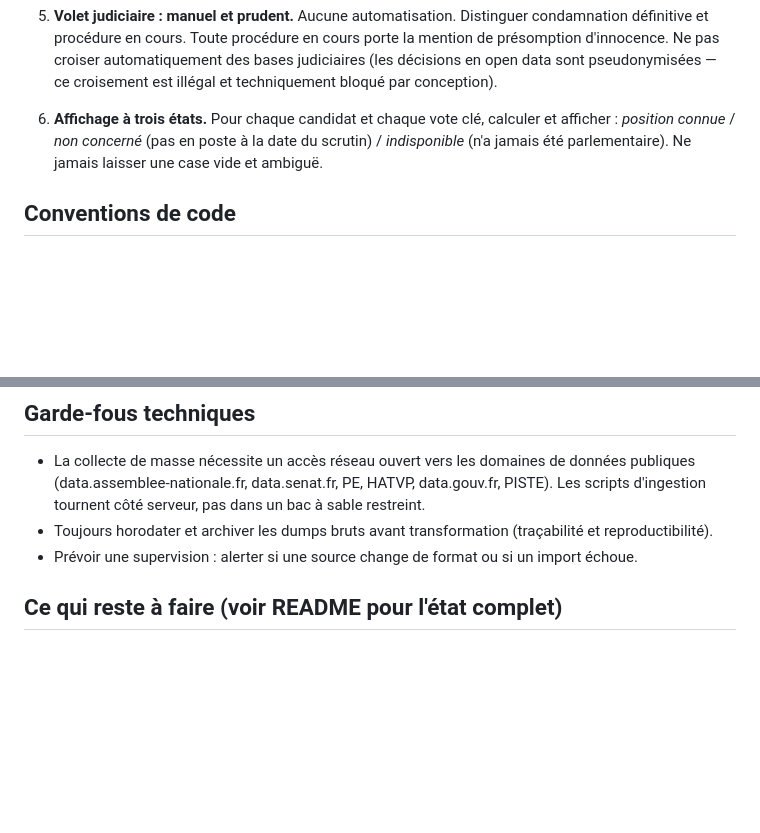
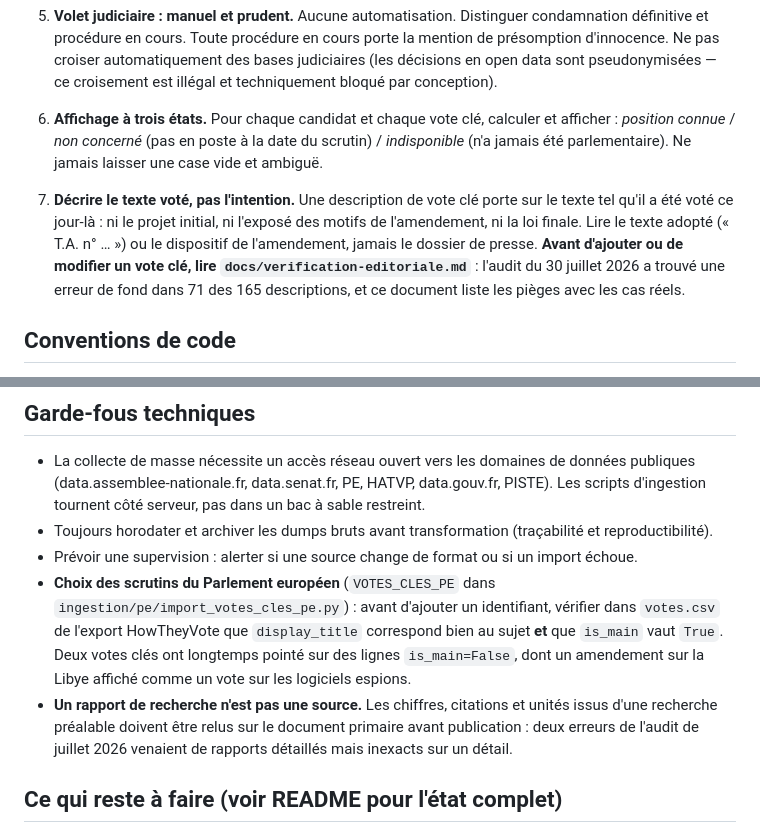
Before and after one commit to Mlolita26/le-vrai-vote, a Markdown page: CLAUDE.md, 2 parts joined by grey strips. Drawn GitHub-style; blank space fills up the shorter version.

```diff
--- a/CLAUDE.md
+++ b/CLAUDE.md
@@ -24,6 +24,8 @@ Ce projet manipule des données sur des personnes réelles dans un contexte éle
 
 6. **Affichage à trois états.** Pour chaque candidat et chaque vote clé, calculer et afficher : *position connue* / *non concerné* (pas en poste à la date du scrutin) / *indisponible* (n'a jamais été parlementaire). Ne jamais laisser une case vide et ambiguë.
 
+7. **Décrire le texte voté, pas l'intention.** Une description de vote clé porte sur le texte tel qu'il a été voté ce jour-là : ni le projet initial, ni l'exposé des motifs de l'amendement, ni la loi finale. Lire le texte adopté (« T.A. n° … ») ou le dispositif de l'amendement, jamais le dossier de presse. **Avant d'ajouter ou de modifier un vote clé, lire `docs/verification-editoriale.md`** : l'audit du 30 juillet 2026 a trouvé une erreur de fond dans 71 des 165 descriptions, et ce document liste les pièges avec les cas réels.
+
 ## Conventions de code
 
 - Langue de l'interface et du contenu : **français**.
@@ -38,6 +40,8 @@ Ce projet manipule des données sur des personnes réelles dans un contexte éle
 - La collecte de masse nécessite un accès réseau ouvert vers les domaines de données publiques (data.assemblee-nationale.fr, data.senat.fr, PE, HATVP, data.gouv.fr, PISTE). Les scripts d'ingestion tournent côté serveur, pas dans un bac à sable restreint.
 - Toujours horodater et archiver les dumps bruts avant transformation (traçabilité et reproductibilité).
 - Prévoir une supervision : alerter si une source change de format ou si un import échoue.
+- **Choix des scrutins du Parlement européen** (`VOTES_CLES_PE` dans `ingestion/pe/import_votes_cles_pe.py`) : avant d'ajouter un identifiant, vérifier dans `votes.csv` de l'export HowTheyVote que `display_title` correspond bien au sujet **et** que `is_main` vaut `True`. Deux votes clés ont longtemps pointé sur des lignes `is_main=False`, dont un amendement sur la Libye affiché comme un vote sur les logiciels espions.
+- **Un rapport de recherche n'est pas une source.** Les chiffres, citations et unités issus d'une recherche préalable doivent être relus sur le document primaire avant publication : deux erreurs de l'audit de juillet 2026 venaient de rapports détaillés mais inexacts sur un détail.
 
 ## Ce qui reste à faire (voir README pour l'état complet)
 
```
Also changed, not shown: README.md (+1 -0 lines), docs/verification-editoriale.md (added, +181 -0 lines).
